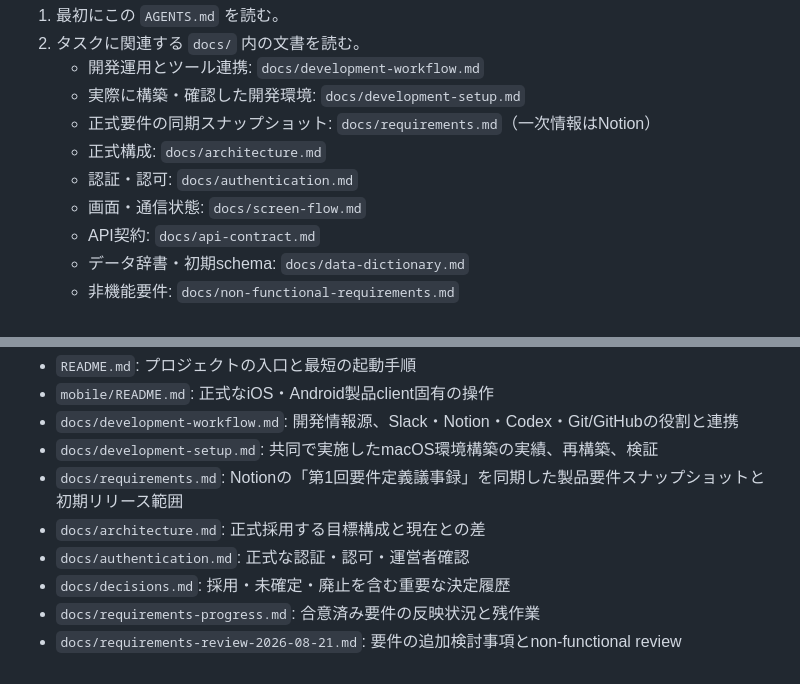
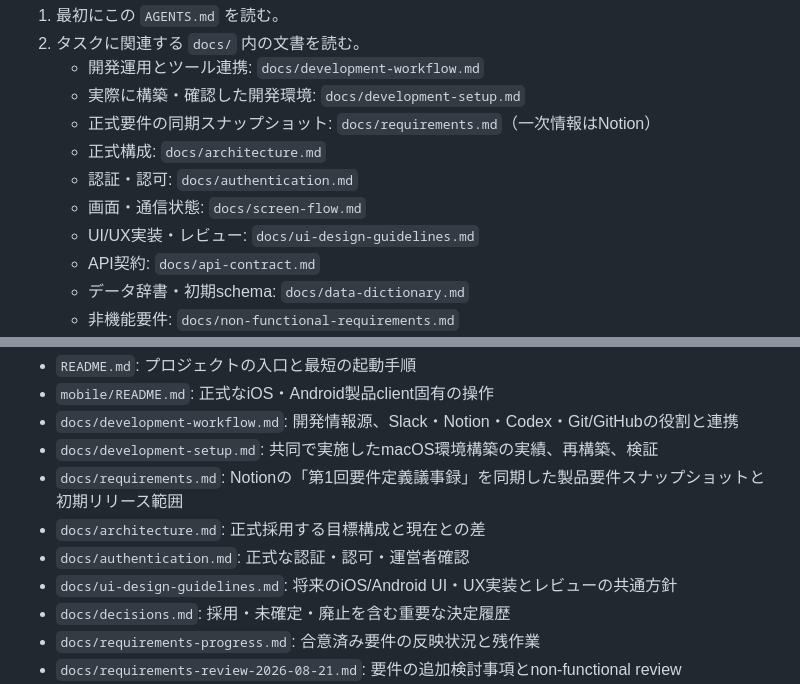
Before and after one commit to ichiro06/campus-circle-event-app, a Markdown page: AGENTS.md, 2 parts joined by grey strips. Drawn GitHub-style.

Commit message:
docs: add UI design guidelines

```diff
--- a/AGENTS.md
+++ b/AGENTS.md
@@ -12,6 +12,7 @@
    - 正式構成: `docs/architecture.md`
    - 認証・認可: `docs/authentication.md`
    - 画面・通信状態: `docs/screen-flow.md`
+   - UI/UX実装・レビュー: `docs/ui-design-guidelines.md`
    - API契約: `docs/api-contract.md`
    - データ辞書・初期schema: `docs/data-dictionary.md`
    - 非機能要件: `docs/non-functional-requirements.md`
@@ -136,6 +137,7 @@ curl http://localhost:8000/api/events
 - `docs/requirements.md`: Notionの「第1回要件定義議事録」を同期した製品要件スナップショットと初期リリース範囲
 - `docs/architecture.md`: 正式採用する目標構成と現在との差
 - `docs/authentication.md`: 正式な認証・認可・運営者確認
+- `docs/ui-design-guidelines.md`: 将来のiOS/Android UI・UX実装とレビューの共通方針
 - `docs/decisions.md`: 採用・未確定・廃止を含む重要な決定履歴
 - `docs/requirements-progress.md`: 合意済み要件の反映状況と残作業
 - `docs/requirements-review-2026-08-21.md`: 要件の追加検討事項とnon-functional review
```
Also changed, not shown: docs/ui-design-guidelines.md (added, +385 -0 lines).
